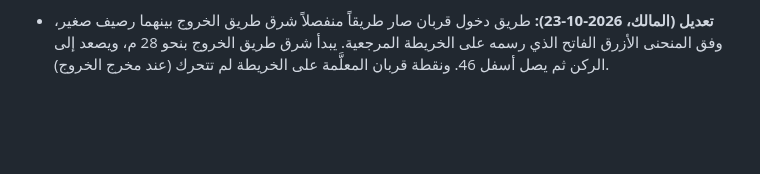
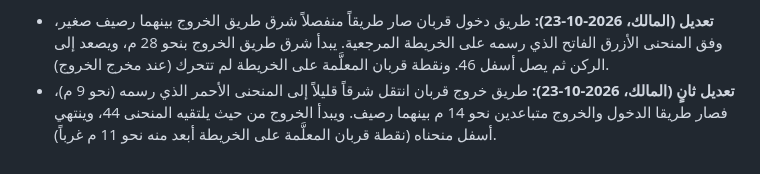
Before and after one commit to nooralhakami/masjidalnabawi, a Markdown page: docs/PROGRESS.md, the part around the change. Drawn GitHub-style; blank space fills up the shorter version.

```diff
--- a/docs/PROGRESS.md
+++ b/docs/PROGRESS.md
@@ -572,3 +572,4 @@
 
 **ينتظر المالك:** 47 (البنفسجي)، والجزء فوق الأرض من الطريق الجنوبي لقربان (خط مستقيم تقريبي نحو 46 م)، والتأكد من مسارات 35 إلى 46 على الأرض.
 - **تعديل (المالك، 2026-10-23):** طريق دخول قربان صار طريقاً منفصلاً شرق طريق الخروج بينهما رصيف صغير، وفق المنحنى الأزرق الفاتح الذي رسمه على الخريطة المرجعية. يبدأ شرق طريق الخروج بنحو 28 م، ويصعد إلى الركن ثم يصل أسفل 46. ونقطة قربان المعلَّمة على الخريطة لم تتحرك (عند مخرج الخروج).
+- **تعديل ثانٍ (المالك، 2026-10-23):** طريق خروج قربان انتقل شرقاً قليلاً إلى المنحنى الأحمر الذي رسمه (نحو 9 م)، فصار طريقا الدخول والخروج متباعدين نحو 14 م بينهما رصيف. ويبدأ الخروج من حيث يلتقيه المنحنى 44، وينتهي أسفل منحناه (نقطة قربان المعلَّمة على الخريطة أبعد منه نحو 11 م غرباً).
```
Also changed, not shown: docs/routes/garage-map.png, 6 other files.
